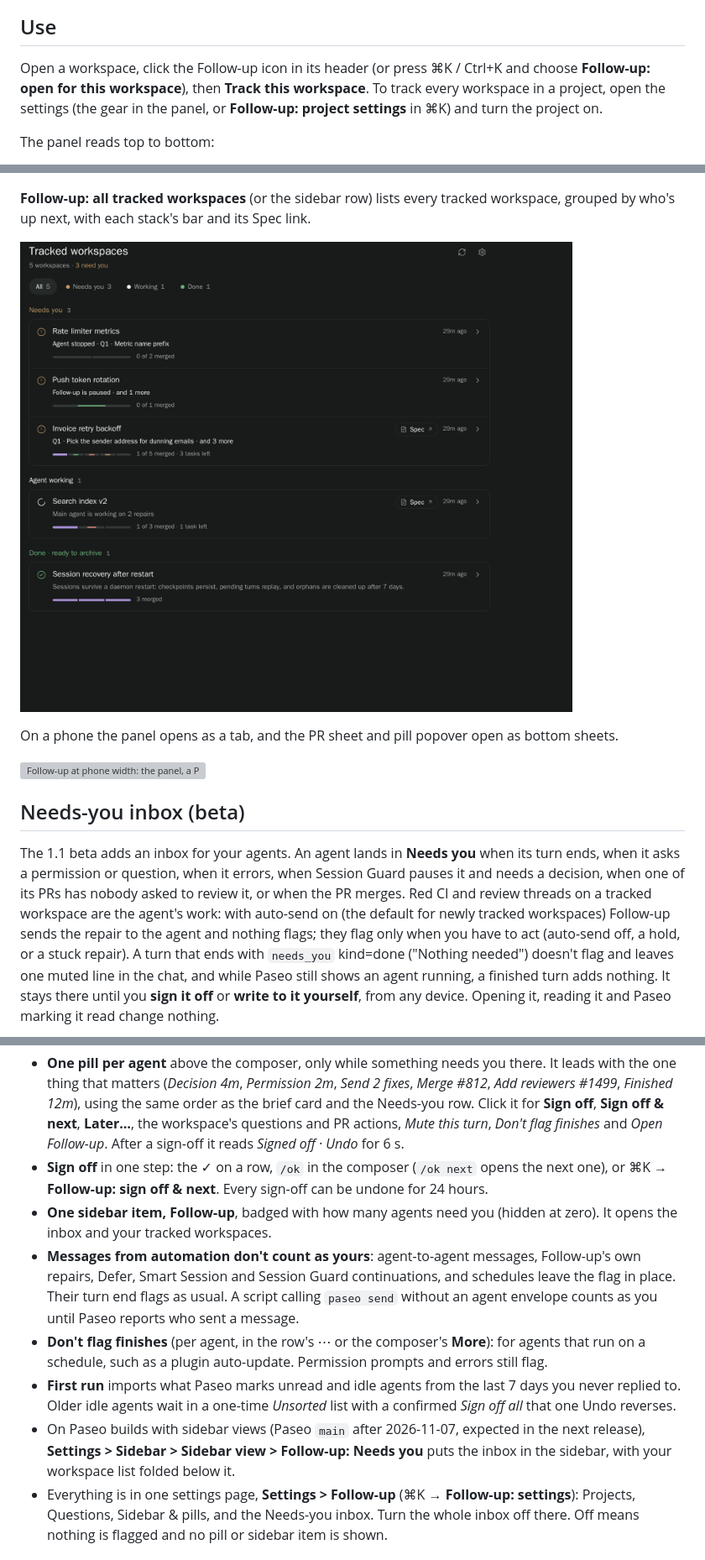
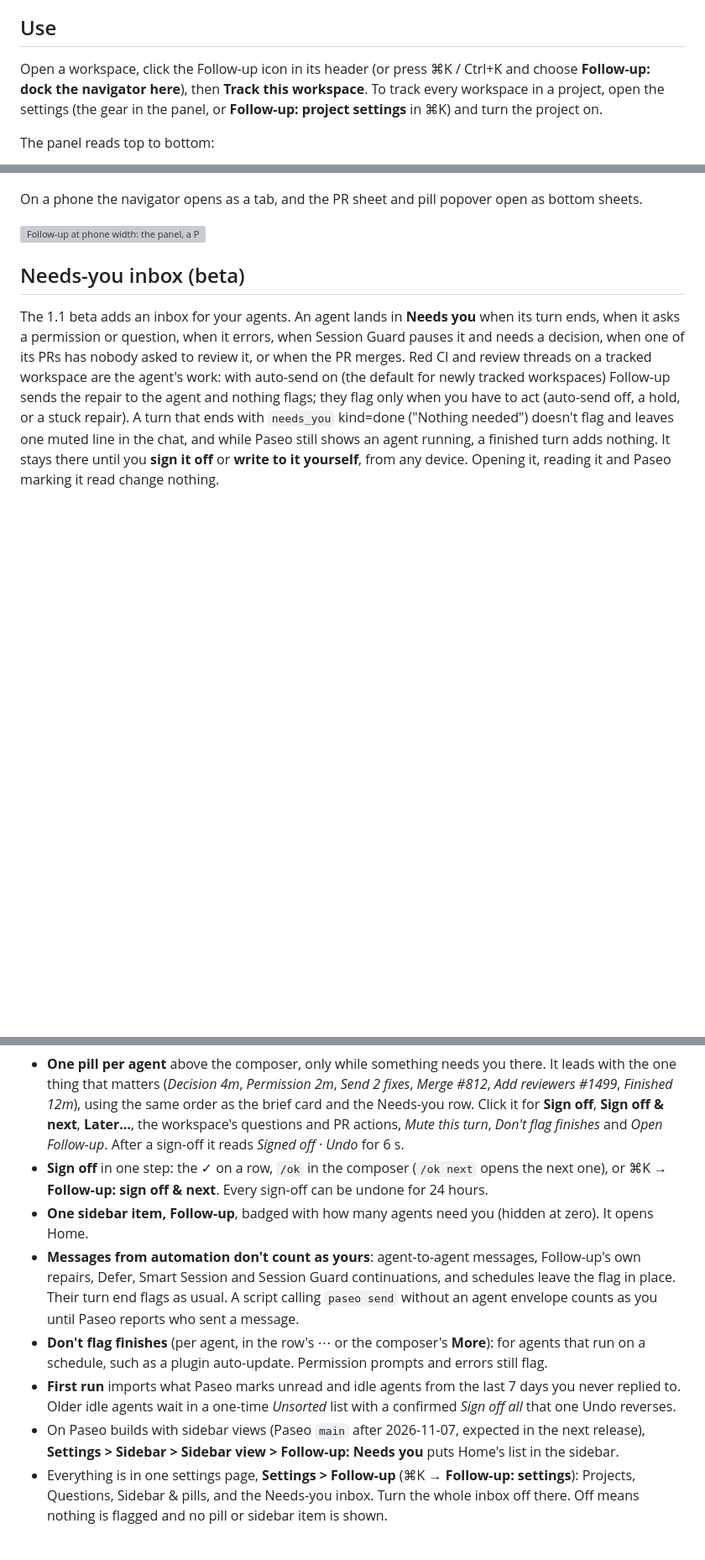
Before and after one commit to tomgrin10/paseo-follow-up, a Markdown page: README.md, 3 parts joined by grey strips. Shown at 84% size. Drawn GitHub-style; pictures changed too: docs/screenshots/follow-up-overview.png (deleted); blank space fills up the shorter version; grey boxes are pictures that could not be loaded.

```diff
--- a/README.md
+++ b/README.md
@@ -24,7 +24,7 @@ Needs Node 22+ and an authenticated GitHub CLI (`gh`) on the daemon host. Merge
 
 ## Use
 
-Open a workspace, click the Follow-up icon in its header (or press ⌘K / Ctrl+K and choose **Follow-up: open for this workspace**), then **Track this workspace**. To track every workspace in a project, open the settings (the gear in the panel, or **Follow-up: project settings** in ⌘K) and turn the project on.
+Open a workspace, click the Follow-up icon in its header (or press ⌘K / Ctrl+K and choose **Follow-up: dock the navigator here**), then **Track this workspace**. To track every workspace in a project, open the settings (the gear in the panel, or **Follow-up: project settings** in ⌘K) and turn the project on.
 
 The panel reads top to bottom:
 
@@ -64,11 +64,7 @@ In the agent's chat, Follow-up's own tool calls collapse into one-line rows, you
 
 ![Follow-up rows and cards in an agent chat](docs/screenshots/follow-up-chat.png)
 
-**Follow-up: all tracked workspaces** (or the sidebar row) lists every tracked workspace, grouped by who's up next, with each stack's bar and its Spec link.
-
-![The tracked workspaces screen grouped into Needs you, Agent working, Waiting and Done](docs/screenshots/follow-up-overview.png)
-
-On a phone the panel opens as a tab, and the PR sheet and pill popover open as bottom sheets.
+On a phone the navigator opens as a tab, and the PR sheet and pill popover open as bottom sheets.
 
 ![Follow-up at phone width: the panel, a PR sheet and the pill popover](docs/screenshots/follow-up-mobile.png)
 
@@ -78,11 +74,11 @@ The 1.1 beta adds an inbox for your agents. An agent lands in **Needs you** when
 
 - **One pill per agent** above the composer, only while something needs you there. It leads with the one thing that matters (*Decision 4m*, *Permission 2m*, *Send 2 fixes*, *Merge #812*, *Add reviewers #1499*, *Finished 12m*), using the same order as the brief card and the Needs-you row. Click it for **Sign off**, **Sign off & next**, **Later…**, the workspace's questions and PR actions, *Mute this turn*, *Don't flag finishes* and *Open Follow-up*. After a sign-off it reads *Signed off · Undo* for 6 s.
 - **Sign off** in one step: the ✓ on a row, `/ok` in the composer (`/ok next` opens the next one), or ⌘K → **Follow-up: sign off & next**. Every sign-off can be undone for 24 hours.
-- **One sidebar item, Follow-up**, badged with how many agents need you (hidden at zero). It opens the inbox and your tracked workspaces.
+- **One sidebar item, Follow-up**, badged with how many agents need you (hidden at zero). It opens Home.
 - **Messages from automation don't count as yours**: agent-to-agent messages, Follow-up's own repairs, Defer, Smart Session and Session Guard continuations, and schedules leave the flag in place. Their turn end flags as usual. A script calling `paseo send` without an agent envelope counts as you until Paseo reports who sent a message.
 - **Don't flag finishes** (per agent, in the row's ⋯ or the composer's **More**): for agents that run on a schedule, such as a plugin auto-update. Permission prompts and errors still flag.
 - **First run** imports what Paseo marks unread and idle agents from the last 7 days you never replied to. Older idle agents wait in a one-time *Unsorted* list with a confirmed *Sign off all* that one Undo reverses.
-- On Paseo builds with sidebar views (Paseo `main` after 2026-11-07, expected in the next release), **Settings > Sidebar > Sidebar view > Follow-up: Needs you** puts the inbox in the sidebar, with your workspace list folded below it.
+- On Paseo builds with sidebar views (Paseo `main` after 2026-11-07, expected in the next release), **Settings > Sidebar > Sidebar view > Follow-up: Needs you** puts Home's list in the sidebar.
 - Everything is in one settings page, **Settings > Follow-up** (⌘K → **Follow-up: settings**): Projects, Questions, Sidebar & pills, and the Needs-you inbox. Turn the whole inbox off there. Off means nothing is flagged and no pill or sidebar item is shown.
 
 ### What you need to do, front and center (1.2 beta)
```
Also changed, not shown: other parts of README.md (+13 -1 lines), OVERVIEW.md (+3 -2 lines), docs/screenshots/follow-up-home.png (added), 3 other files.
